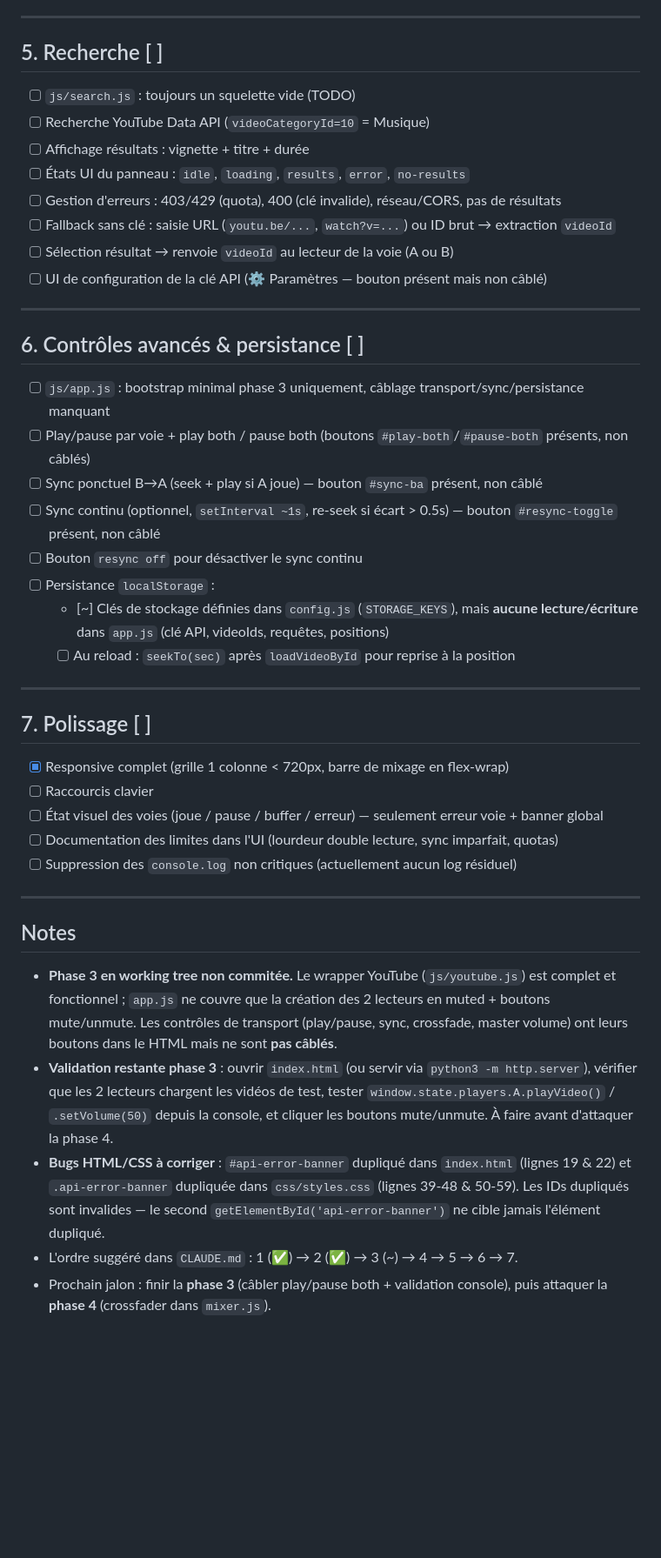
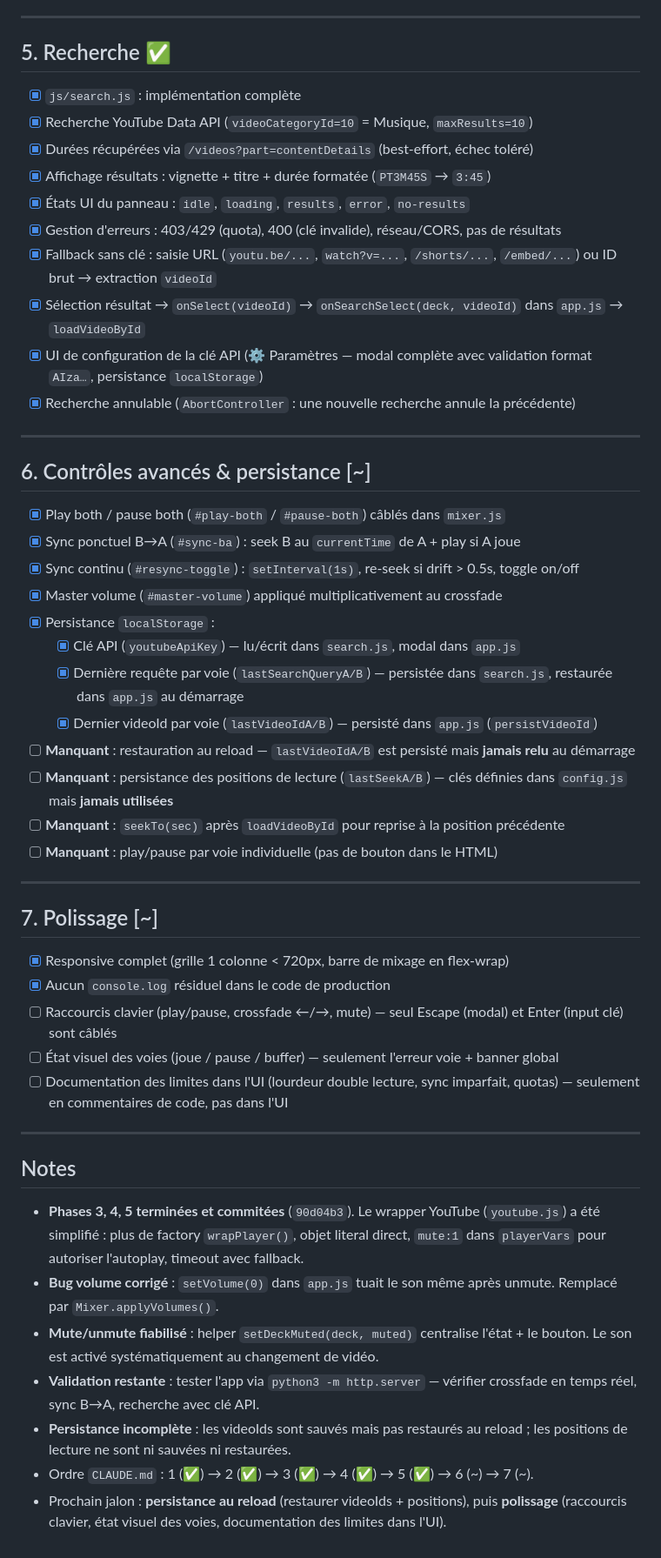
Before and after one commit to agaldemas/yt-music-web-mixer, a Markdown page: tasks-list.md, the part around one of its changes. Shown at 87% size. Rendered like a GitHub page; blank space fills up the shorter version.

```diff
--- a/tasks-list.md
+++ b/tasks-list.md
@@ -61,46 +61,54 @@
 
 ---
 
-## 5. Recherche [ ]
+## 5. Recherche ✅
 
-- [ ] `js/search.js` : toujours un squelette vide (TODO)
-- [ ] Recherche YouTube Data API (`videoCategoryId=10` = Musique)
-- [ ] Affichage résultats : vignette + titre + durée
-- [ ] États UI du panneau : `idle`, `loading`, `results`, `error`, `no-results`
-- [ ] Gestion d'erreurs : 403/429 (quota), 400 (clé invalide), réseau/CORS, pas de résultats
-- [ ] Fallback sans clé : saisie URL (`youtu.be/...`, `watch?v=...`) ou ID brut → extraction `videoId`
-- [ ] Sélection résultat → renvoie `videoId` au lecteur de la voie (A ou B)
-- [ ] UI de configuration de la clé API (⚙️ Paramètres — bouton présent mais non câblé)
+- [x] `js/search.js` : implémentation complète
+- [x] Recherche YouTube Data API (`videoCategoryId=10` = Musique, `maxResults=10`)
+- [x] Durées récupérées via `/videos?part=contentDetails` (best-effort, échec toléré)
+- [x] Affichage résultats : vignette + titre + durée formatée (`PT3M45S` → `3:45`)
+- [x] États UI du panneau : `idle`, `loading`, `results`, `error`, `no-results`
+- [x] Gestion d'erreurs : 403/429 (quota), 400 (clé invalide), réseau/CORS, pas de résultats
+- [x] Fallback sans clé : saisie URL (`youtu.be/...`, `watch?v=...`, `/shorts/...`, `/embed/...`) ou ID brut → extraction `videoId`
+- [x] Sélection résultat → `onSelect(videoId)` → `onSearchSelect(deck, videoId)` dans `app.js` → `loadVideoById`
+- [x] UI de configuration de la clé API (⚙️ Paramètres — modal complète avec validation format `AIza…`, persistance `localStorage`)
+- [x] Recherche annulable (`AbortController` : une nouvelle recherche annule la précédente)
 
 ---
 
-## 6. Contrôles avancés & persistance [ ]
+## 6. Contrôles avancés & persistance [~]
 
-- [ ] `js/app.js` : bootstrap minimal phase 3 uniquement, câblage transport/sync/persistance manquant
-- [ ] Play/pause par voie + play both / pause both (boutons `#play-both`/`#pause-both` présents, non câblés)
-- [ ] Sync ponctuel B→A (seek + play si A joue) — bouton `#sync-ba` présent, non câblé
-- [ ] Sync continu (optionnel, `setInterval ~1s`, re-seek si écart > 0.5s) — bouton `#resync-toggle` présent, non câblé
-- [ ] Bouton `resync off` pour désactiver le sync continu
-- [ ] Persistance `localStorage` :
-  - [~] Clés de stockage définies dans `config.js` (`STORAGE_KEYS`), mais **aucune lecture/écriture** dans `app.js` (clé API, videoIds, requêtes, positions)
-  - [ ] Au reload : `seekTo(sec)` après `loadVideoById` pour reprise à la position
+- [x] Play both / pause both (`#play-both` / `#pause-both`) câblés dans `mixer.js`
+- [x] Sync ponctuel B→A (`#sync-ba`) : seek B au `currentTime` de A + play si A joue
+- [x] Sync continu (`#resync-toggle`) : `setInterval(1s)`, re-seek si drift > 0.5s, toggle on/off
+- [x] Master volume (`#master-volume`) appliqué multiplicativement au crossfade
+- [x] Persistance `localStorage` :
+  - [x] Clé API (`youtubeApiKey`) — lu/écrit dans `search.js`, modal dans `app.js`
+  - [x] Dernière requête par voie (`lastSearchQueryA/B`) — persistée dans `search.js`, restaurée dans `app.js` au démarrage
+  - [x] Dernier videoId par voie (`lastVideoIdA/B`) — persisté dans `app.js` (`persistVideoId`)
+- [ ] **Manquant** : restauration au reload — `lastVideoIdA/B` est persisté mais **jamais relu** au démarrage
+- [ ] **Manquant** : persistance des positions de lecture (`lastSeekA/B`) — clés définies dans `config.js` mais **jamais utilisées**
+- [ ] **Manquant** : `seekTo(sec)` après `loadVideoById` pour reprise à la position précédente
+- [ ] **Manquant** : play/pause par voie individuelle (pas de bouton dans le HTML)
 
 ---
 
-## 7. Polissage [ ]
+## 7. Polissage [~]
 
 - [x] Responsive complet (grille 1 colonne < 720px, barre de mixage en flex-wrap)
-- [ ] Raccourcis clavier
-- [ ] État visuel des voies (joue / pause / buffer / erreur) — seulement erreur voie + banner global
-- [ ] Documentation des limites dans l'UI (lourdeur double lecture, sync imparfait, quotas)
-- [ ] Suppression des `console.log` non critiques (actuellement aucun log résiduel)
+- [x] Aucun `console.log` résiduel dans le code de production
+- [ ] Raccourcis clavier (play/pause, crossfade ←/→, mute) — seul Escape (modal) et Enter (input clé) sont câblés
+- [ ] État visuel des voies (joue / pause / buffer) — seulement l'erreur voie + banner global
+- [ ] Documentation des limites dans l'UI (lourdeur double lecture, sync imparfait, quotas) — seulement en commentaires de code, pas dans l'UI
 
 ---
 
 ## Notes
 
-- **Phase 3 en working tree non commitée.** Le wrapper YouTube (`js/youtube.js`) est complet et fonctionnel ; `app.js` ne couvre que la création des 2 lecteurs en muted + boutons mute/unmute. Les contrôles de transport (play/pause, sync, crossfade, master volume) ont leurs boutons dans le HTML mais ne sont **pas câblés**.
-- **Validation restante phase 3** : ouvrir `index.html` (ou servir via `python3 -m http.server`), vérifier que les 2 lecteurs chargent les vidéos de test, tester `window.state.players.A.playVideo()` / `.setVolume(50)` depuis la console, et cliquer les boutons mute/unmute. À faire avant d'attaquer la phase 4.
-- **Bugs HTML/CSS à corriger** : `#api-error-banner` dupliqué dans `index.html` (lignes 19 & 22) et `.api-error-banner` dupliquée dans `css/styles.css` (lignes 39-48 & 50-59). Les IDs dupliqués sont invalides — le second `getElementById('api-error-banner')` ne cible jamais l'élément dupliqué.
-- L'ordre suggéré dans `CLAUDE.md` : 1 (✅) → 2 (✅) → 3 (~) → 4 → 5 → 6 → 7.
-- Prochain jalon : finir la **phase 3** (câbler play/pause both + validation console), puis attaquer la **phase 4** (crossfader dans `mixer.js`).
+- **Phases 3, 4, 5 terminées et commitées** (`90d04b3`). Le wrapper YouTube (`youtube.js`) a été simplifié : plus de factory `wrapPlayer()`, objet literal direct, `mute:1` dans `playerVars` pour autoriser l'autoplay, timeout avec fallback.
+- **Bug volume corrigé** : `setVolume(0)` dans `app.js` tuait le son même après unmute. Remplacé par `Mixer.applyVolumes()`.
+- **Mute/unmute fiabilisé** : helper `setDeckMuted(deck, muted)` centralise l'état + le bouton. Le son est activé systématiquement au changement de vidéo.
+- **Validation restante** : tester l'app via `python3 -m http.server` — vérifier crossfade en temps réel, sync B→A, recherche avec clé API.
+- **Persistance incomplète** : les videoIds sont sauvés mais pas restaurés au reload ; les positions de lecture ne sont ni sauvées ni restaurées.
+- Ordre `CLAUDE.md` : 1 (✅) → 2 (✅) → 3 (✅) → 4 (✅) → 5 (✅) → 6 (~) → 7 (~).
+- Prochain jalon : **persistance au reload** (restaurer videoIds + positions), puis **polissage** (raccourcis clavier, état visuel des voies, documentation des limites dans l'UI).
```
Also changed, not shown: other parts of tasks-list.md (+30 -30 lines).
